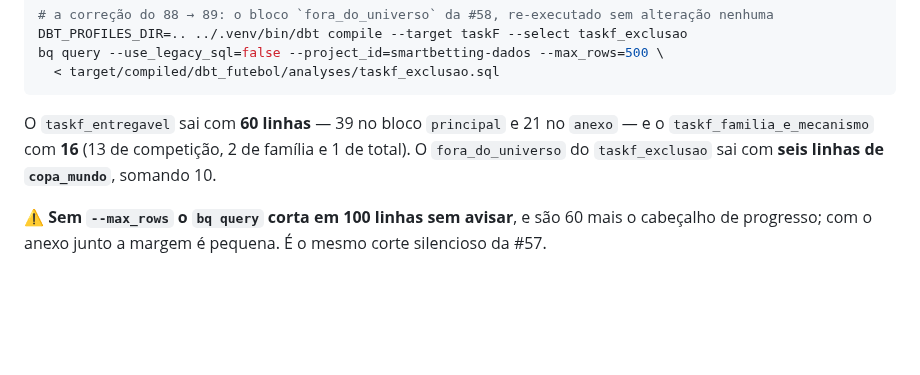
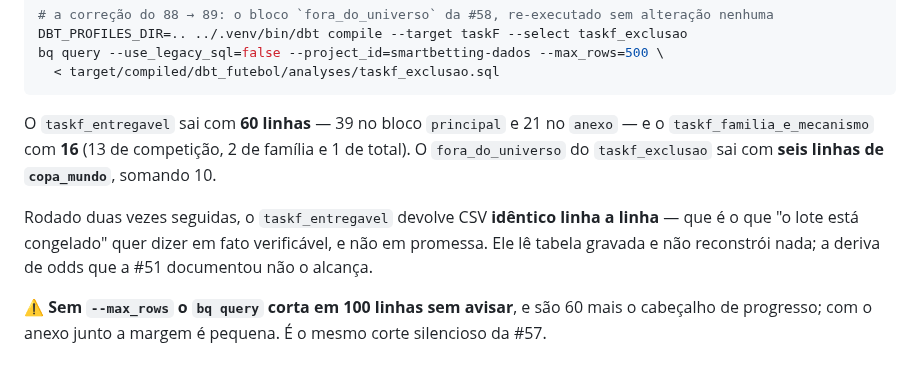
Before and after one commit to tech-lamjav/analytics-engineering, a Markdown page: docs/TASKF_RESULTADOS.md, the part around the change. Drawn GitHub-style; blank space fills up the shorter version.

Commit message:
docs(futebol): o entregavel roda duas vezes e devolve CSV identico
Co-Authored-By: Claude Opus 5 (1M context) <noreply@anthropic.com>

```diff
--- a/docs/TASKF_RESULTADOS.md
+++ b/docs/TASKF_RESULTADOS.md
@@ -2684,5 +2684,9 @@ O `taskf_entregavel` sai com **60 linhas** — 39 no bloco `principal` e 21 no `
 `taskf_familia_e_mecanismo` com **16** (13 de competição, 2 de família e 1 de total). O
 `fora_do_universo` do `taskf_exclusao` sai com **seis linhas de `copa_mundo`**, somando 10.
 
+Rodado duas vezes seguidas, o `taskf_entregavel` devolve CSV **idêntico linha a linha** — que é o
+que "o lote está congelado" quer dizer em fato verificável, e não em promessa. Ele lê tabela
+gravada e não reconstrói nada; a deriva de odds que a #51 documentou não o alcança.
+
 ⚠️ **Sem `--max_rows` o `bq query` corta em 100 linhas sem avisar**, e são 60 mais o cabeçalho de
 progresso; com o anexo junto a margem é pequena. É o mesmo corte silencioso da #57.
```
